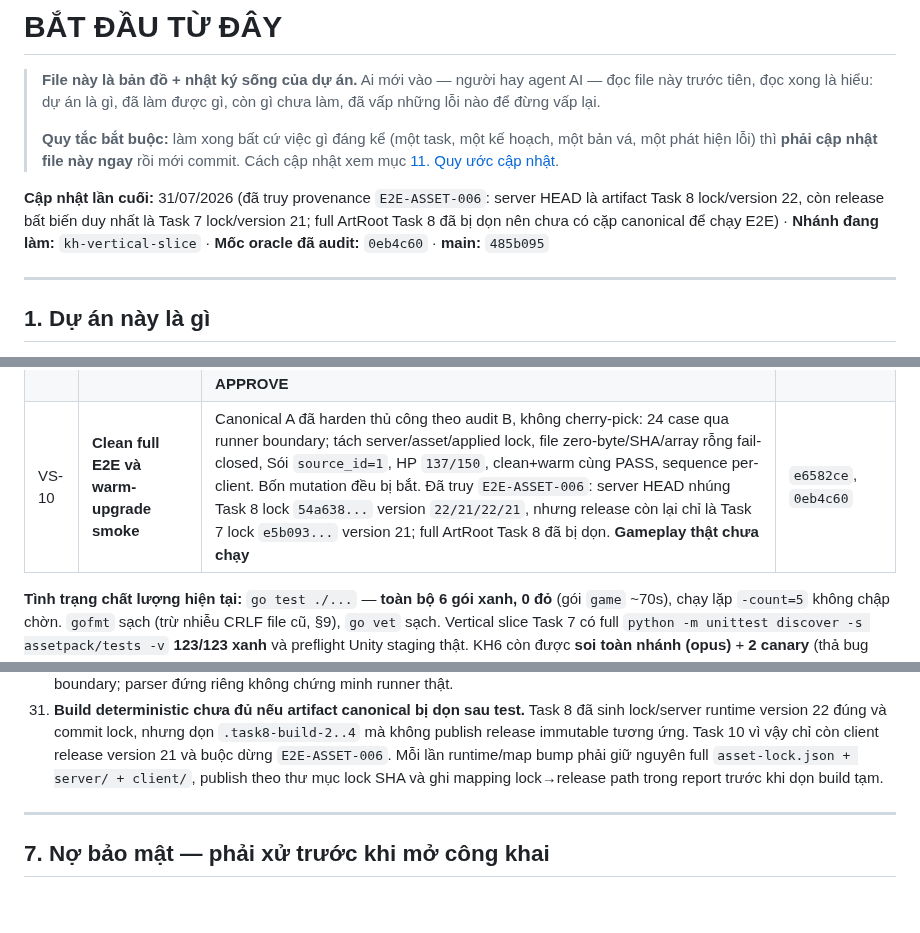
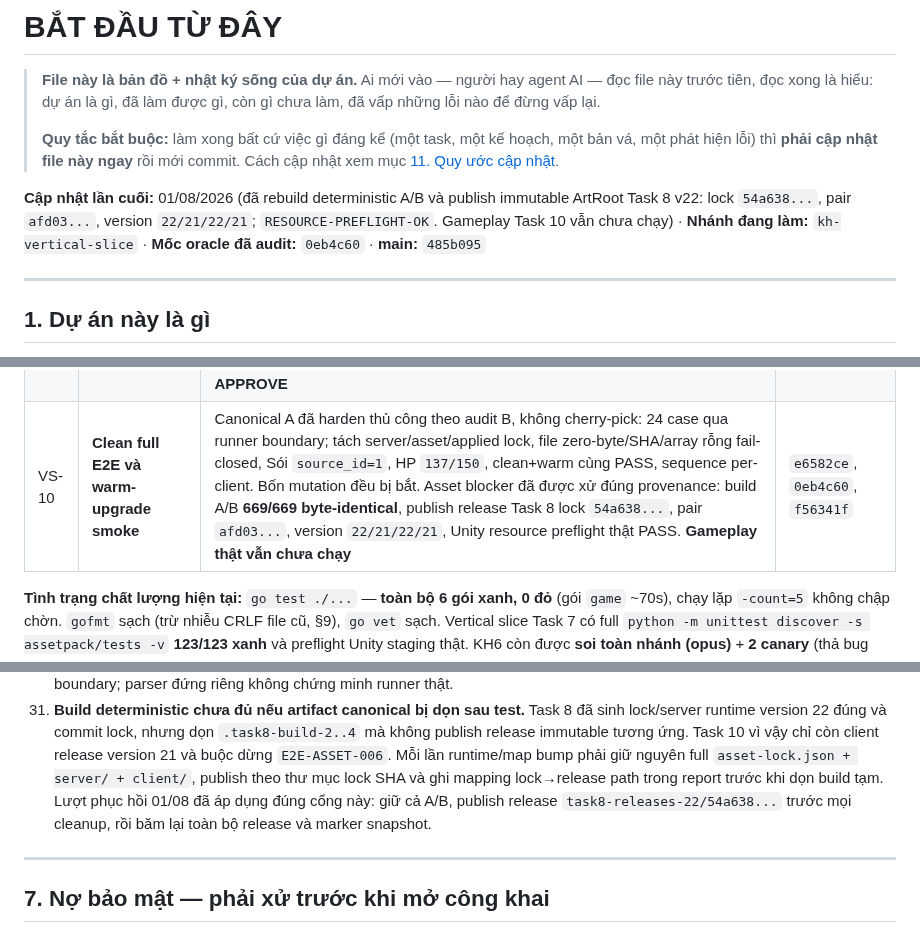
Before and after one commit to KNAGENCY/NRO_GoiBanGiao, a Markdown page: BAT-DAU-TU-DAY.md, 3 parts joined by grey strips. Drawn GitHub-style; blank space fills up the shorter version.

Commit message:
feat(asset): rebuild canonical task8 artroot v22

```diff
--- a/BAT-DAU-TU-DAY.md
+++ b/BAT-DAU-TU-DAY.md
@@ -8,7 +8,7 @@
 > một bản vá, một phát hiện lỗi) thì **phải cập nhật file này ngay** rồi mới commit.
 > Cách cập nhật xem mục [11. Quy ước cập nhật](#11-quy-ước-cập-nhật-file-này).
 
-**Cập nhật lần cuối:** 31/07/2026 (đã truy provenance `E2E-ASSET-006`: server HEAD là artifact Task 8 lock/version 22, còn release bất biến duy nhất là Task 7 lock/version 21; full ArtRoot Task 8 đã bị dọn nên chưa có cặp canonical để chạy E2E) · **Nhánh đang làm:** `kh-vertical-slice` · **Mốc oracle đã audit:** `0eb4c60` · **main:** `485b095`
+**Cập nhật lần cuối:** 01/08/2026 (đã rebuild deterministic A/B và publish immutable ArtRoot Task 8 v22: lock `54a638...`, pair `afd03...`, version `22/21/22/21`; `RESOURCE-PREFLIGHT-OK`. Gameplay Task 10 vẫn chưa chạy) · **Nhánh đang làm:** `kh-vertical-slice` · **Mốc oracle đã audit:** `0eb4c60` · **main:** `485b095`
 
 ---
 
@@ -125,7 +125,7 @@ Mỗi kế hoạch đều đi qua: thiết kế → kế hoạch → thi công t
 | VS-7 | **Build artifact + deploy staging theo lock** | Artifact server/client bất biến theo lock 21; bắt buộc previous lock + protected Unity root; canonical resource đủ x1–x4 cho small/skill/mob/background/HUD; Unity preflight thật marker `RESOURCE-PREFLIGHT-OK`; full Python **123/123**, Go toàn repo + vet xanh | `2a77a43`, `9627680`, `56fa302` |
 | VS-8 | **Catalog, NPC Iruka, Sói và collision Làng Lá** | Đã vá audit Important: grid 5×17 tile 24×24 fail-closed; map 1 lấy footprint 120×408 làm biên authoritative, map 6 ghim là template chưa playable. Full Python **124/124**, Go game **-count=1**, focused collision/net **-count=5**, vet xanh; **independent audit APPROVE** | `de1f0c6`…`b82d950` |
 | VS-9 | **Telemetry Unity, server control và runner** | Telemetry JSONL loopback có token/command ID/sequence và main-thread dispatch; session cũ không thể lọt lệnh sang client mới. Server control chỉ mở bằng env rõ ràng, bind loopback và tắt qua đúng `donDepKhiTat`. Fixture chỉ dùng `nro_test`, đúng 2 account/run và cleanup fail-safe. Runner có preflight/timeout/evidence SHA. Unity contract thật **50 assertion**, Go toàn repo + vet, PowerShell self-test và control smoke DB thật đều xanh; **independent audit APPROVE** | `01af875` |
-| VS-10 | **Clean full E2E và warm-upgrade smoke** | Canonical A đã harden thủ công theo audit B, không cherry-pick: 24 case qua runner boundary; tách server/asset/applied lock, file zero-byte/SHA/array rỗng fail-closed, Sói `source_id=1`, HP `137/150`, clean+warm cùng PASS, sequence per-client. Bốn mutation đều bị bắt. Đã truy `E2E-ASSET-006`: server HEAD nhúng Task 8 lock `54a638...` version `22/21/22/21`, nhưng release còn lại chỉ là Task 7 lock `e5b093...` version 21; full ArtRoot Task 8 đã bị dọn. **Gameplay thật chưa chạy** | `e6582ce`, `0eb4c60` |
+| VS-10 | **Clean full E2E và warm-upgrade smoke** | Canonical A đã harden thủ công theo audit B, không cherry-pick: 24 case qua runner boundary; tách server/asset/applied lock, file zero-byte/SHA/array rỗng fail-closed, Sói `source_id=1`, HP `137/150`, clean+warm cùng PASS, sequence per-client. Bốn mutation đều bị bắt. Asset blocker đã được xử đúng provenance: build A/B **669/669 byte-identical**, publish release Task 8 lock `54a638...`, pair `afd03...`, version `22/21/22/21`, Unity resource preflight thật PASS. **Gameplay thật vẫn chưa chạy** | `e6582ce`, `0eb4c60`, `f56341f` |
 
 **Tình trạng chất lượng hiện tại:** `go test ./...` — **toàn bộ 6 gói xanh, 0 đỏ**
 (gói `game` ~70s), chạy lặp `-count=5` không chập chờn. `gofmt` sạch (trừ nhiễu CRLF file
@@ -342,7 +342,9 @@ Xếp theo thứ tự nên làm:
     publish release immutable tương ứng. Task 10 vì vậy chỉ còn client release version 21 và
     buộc dừng `E2E-ASSET-006`. Mỗi lần runtime/map bump phải giữ nguyên full
     `asset-lock.json + server/ + client/`, publish theo thư mục lock SHA và ghi mapping
-    lock→release path trong report trước khi dọn build tạm.
+    lock→release path trong report trước khi dọn build tạm. Lượt phục hồi 01/08 đã áp dụng
+    đúng cổng này: giữ cả A/B, publish release `task8-releases-22/54a638...` trước mọi cleanup,
+    rồi băm lại toàn bộ release và marker snapshot.
 
 ---
 
```
Also changed, not shown: other parts of BAT-DAU-TU-DAY.md (+2 -1 lines), NHAT-KY-AGENT.md (+1 -0 lines), 1 other file.
